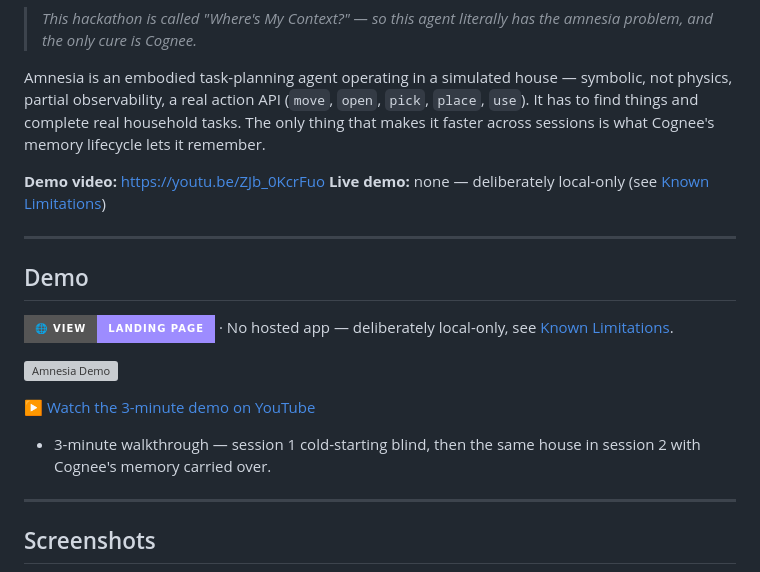
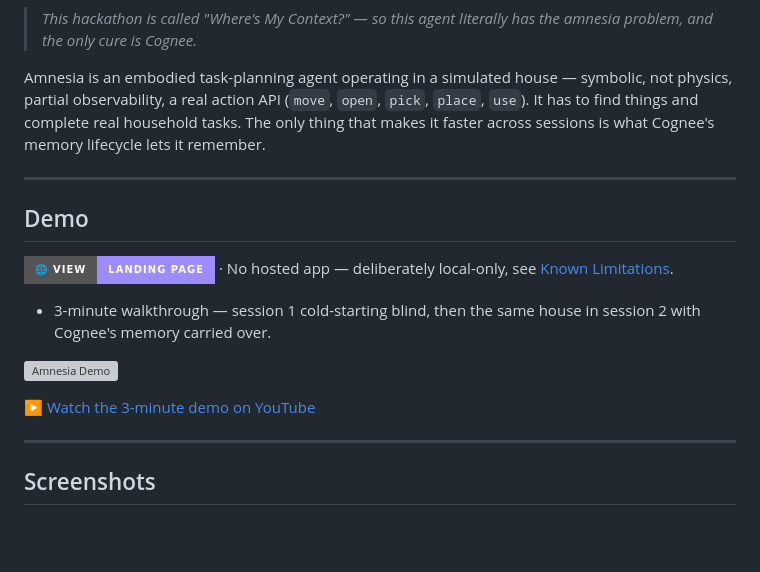
Before and after one commit to ashish-doing/amnesia, a Markdown page: README.md, the part around the change. GitHub-like rendering; badges without logos; blank space fills up the shorter version; grey boxes are pictures that could not be loaded.

```diff
--- a/README.md
+++ b/README.md
@@ -38,9 +38,6 @@ partial observability, a real action API (`move`, `open`, `pick`, `place`, `use`
 things and complete real household tasks. The only thing that makes it faster across sessions is
 what Cognee's memory lifecycle lets it remember.
 
-**Demo video:** https://youtu.be/ZJb_0KcrFuo
-**Live demo:** none — deliberately local-only (see [Known Limitations](#known-limitations))
-
 ---
 
 ## Demo
@@ -48,11 +45,12 @@ what Cognee's memory lifecycle lets it remember.
 [![Amnesia Landing Page](https://img.shields.io/badge/🌐%20View-Landing%20Page-9D8CFF?style=for-the-badge)](https://ashish-doing.github.io/amnesia)
 · No hosted app — deliberately local-only, see [Known Limitations](#known-limitations).
 
+- 3-minute walkthrough — session 1 cold-starting blind, then the same house in session 2 with Cognee's memory carried over.
+
+
 [![Amnesia Demo](https://img.youtube.com/vi/ZJb_0KcrFuo/maxresdefault.jpg)](https://youtu.be/ZJb_0KcrFuo)
 
 ▶️ [Watch the 3-minute demo on YouTube](https://youtu.be/ZJb_0KcrFuo)
-
-- 3-minute walkthrough — session 1 cold-starting blind, then the same house in session 2 with Cognee's memory carried over.
 
 ---
 
```
